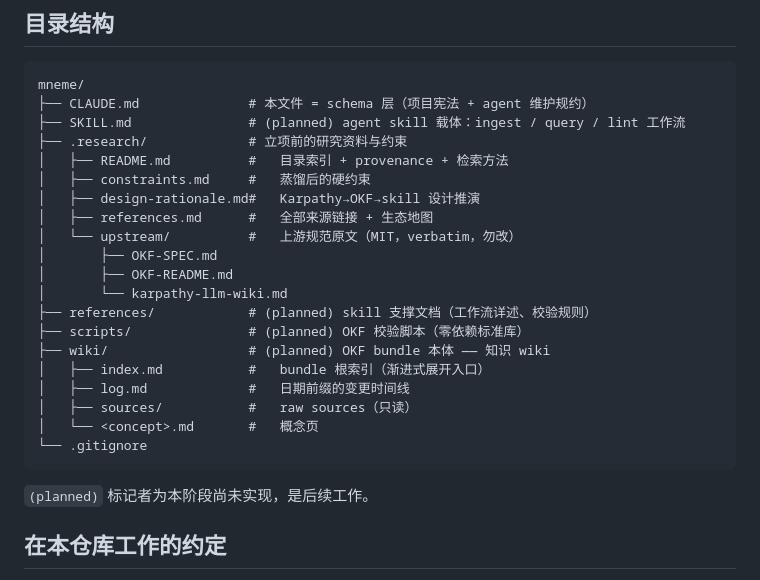
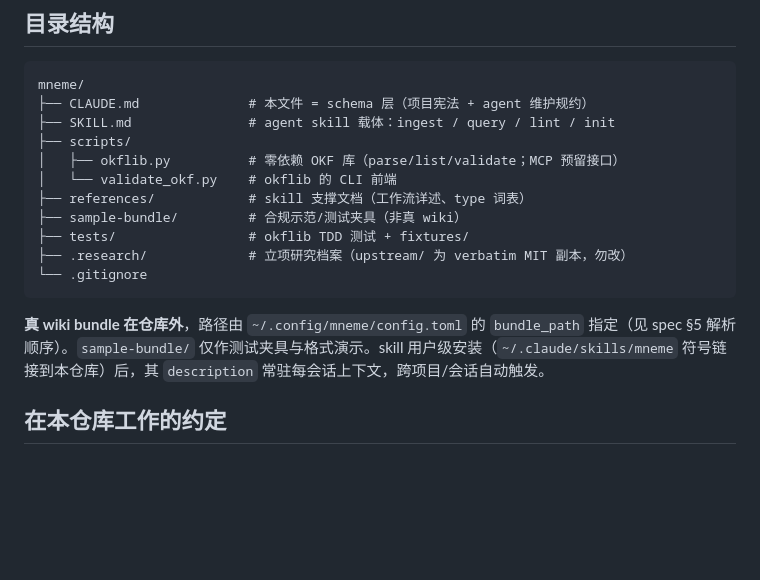
Before and after one commit to Scott1743/mneme, a Markdown page: CLAUDE.md, the part around the change. GitHub-like rendering; blank space fills up the shorter version.

Commit message:
docs: update CLAUDE.md to external-bundle model + new layout
Task 8. Directory layout reflects shipped v1 (scripts/, references/,
sample-bundle/, tests/) and the external-bundle model: real wiki lives
outside the repo, located via ~/.config/mneme/config.toml. Notes user-scope
skill install for cross-session triggering.

Co-Authored-By: Claude Fable 5 <noreply@anthropic.com>

````diff
--- a/CLAUDE.md
+++ b/CLAUDE.md
@@ -90,27 +90,18 @@ okf_version: "0.1"           # 仅 bundle 根 index.md 可带，声明目标版
 ```
 mneme/
 ├── CLAUDE.md              # 本文件 = schema 层（项目宪法 + agent 维护规约）
-├── SKILL.md               # (planned) agent skill 载体：ingest / query / lint 工作流
-├── .research/             # 立项前的研究资料与约束
-│   ├── README.md          #   目录索引 + provenance + 检索方法
-│   ├── constraints.md     #   蒸馏后的硬约束
-│   ├── design-rationale.md#   Karpathy→OKF→skill 设计推演
-│   ├── references.md      #   全部来源链接 + 生态地图
-│   └── upstream/          #   上游规范原文（MIT，verbatim，勿改）
-│       ├── OKF-SPEC.md
-│       ├── OKF-README.md
-│       └── karpathy-llm-wiki.md
-├── references/            # (planned) skill 支撑文档（工作流详述、校验规则）
-├── scripts/               # (planned) OKF 校验脚本（零依赖标准库）
-├── wiki/                  # (planned) OKF bundle 本体 —— 知识 wiki
-│   ├── index.md           #   bundle 根索引（渐进式展开入口）
-│   ├── log.md             #   日期前缀的变更时间线
-│   ├── sources/           #   raw sources（只读）
-│   └── <concept>.md       #   概念页
+├── SKILL.md               # agent skill 载体：ingest / query / lint / init
+├── scripts/
+│   ├── okflib.py          # 零依赖 OKF 库（parse/list/validate；MCP 预留接口）
+│   └── validate_okf.py    # okflib 的 CLI 前端
+├── references/            # skill 支撑文档（工作流详述、type 词表）
+├── sample-bundle/         # 合规示范/测试夹具（非真 wiki）
+├── tests/                 # okflib TDD 测试 + fixtures/
+├── .research/             # 立项研究档案（upstream/ 为 verbatim MIT 副本，勿改）
 └── .gitignore
 ```
 
-`(planned)` 标记者为本阶段尚未实现，是后续工作。
+**真 wiki bundle 在仓库外**，路径由 `~/.config/mneme/config.toml` 的 `bundle_path` 指定（见 spec §5 解析顺序）。`sample-bundle/` 仅作测试夹具与格式演示。skill 用户级安装（`~/.claude/skills/mneme` 符号链接到本仓库）后，其 `description` 常驻每会话上下文，跨项目/会话自动触发。
 
 ## 在本仓库工作的约定
 
````
